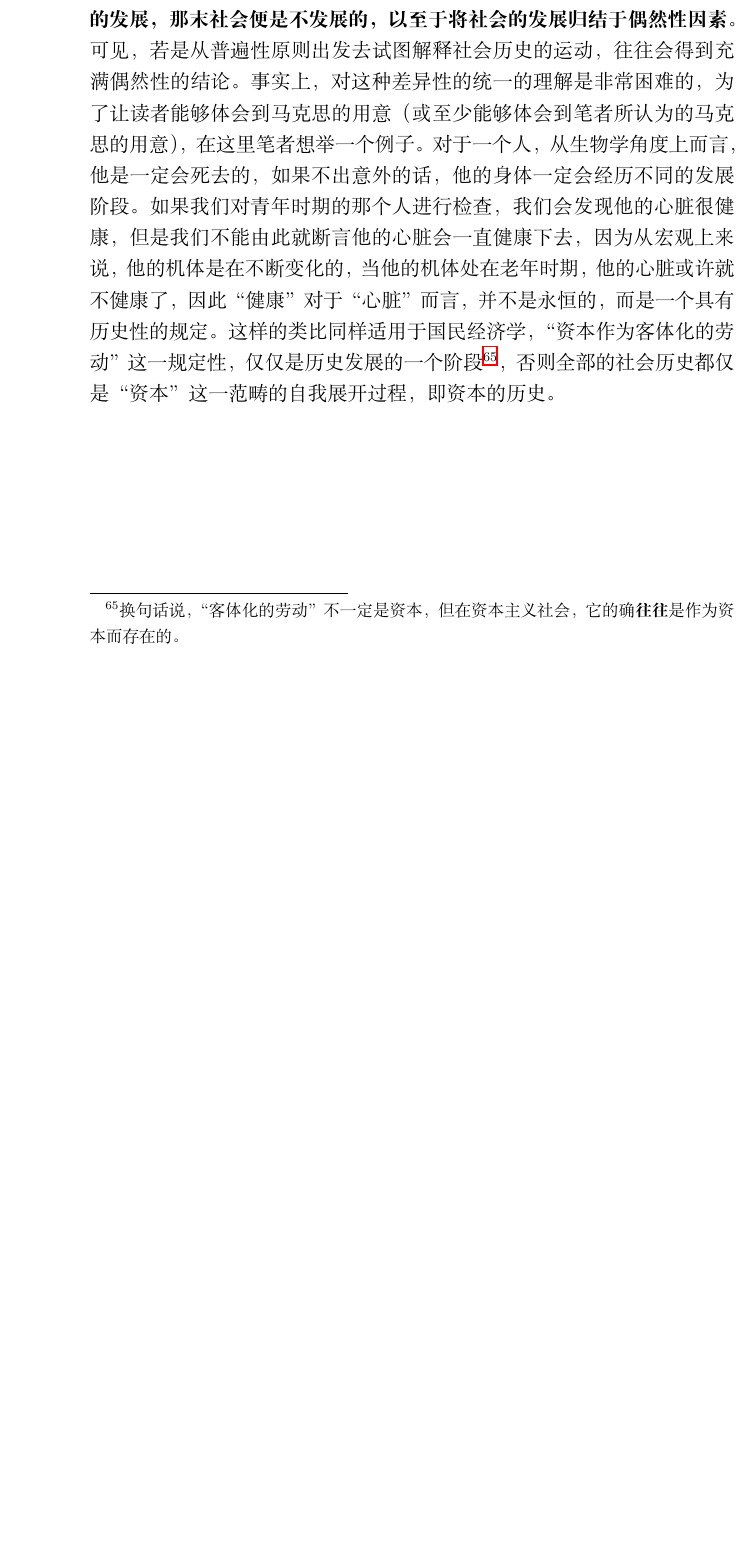
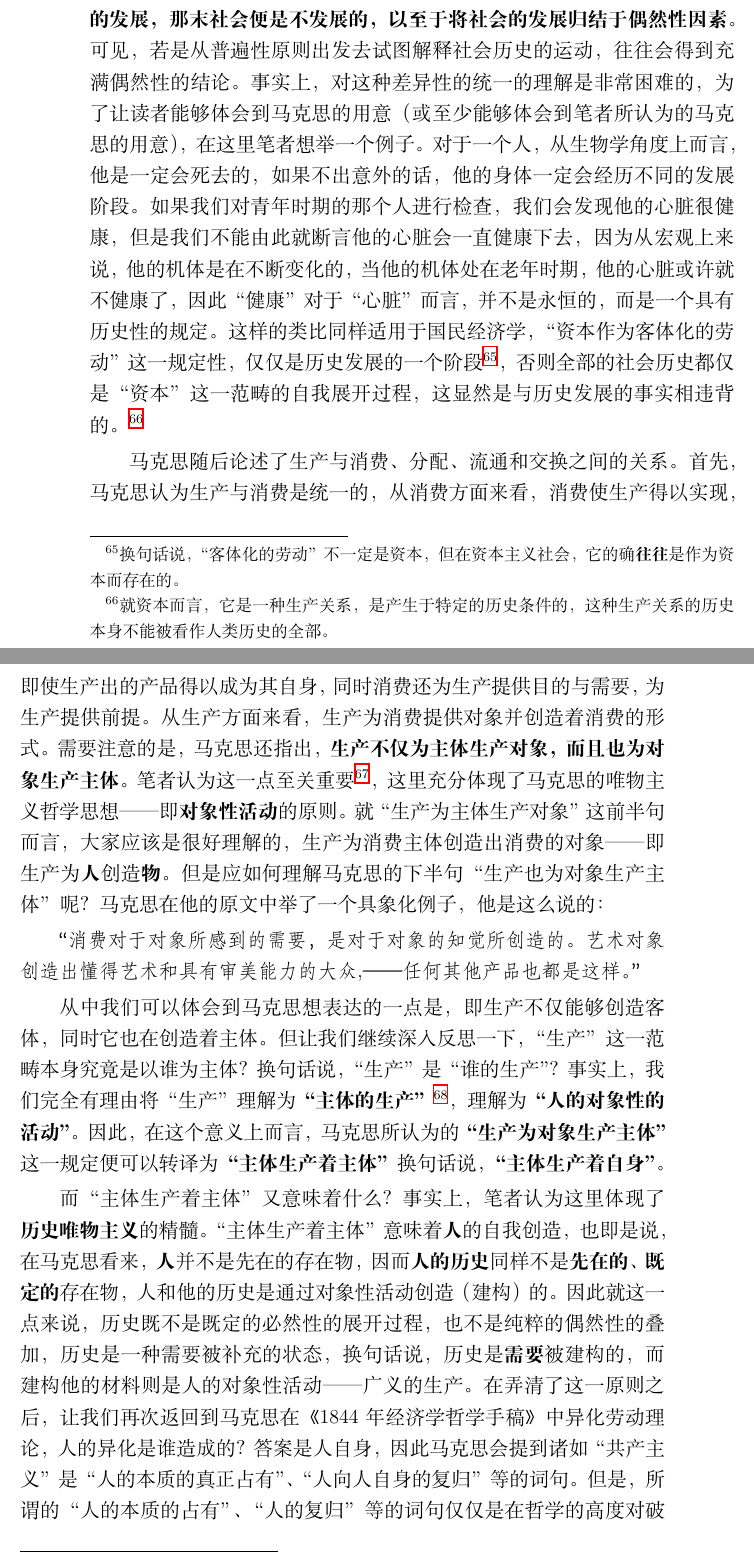
Before and after one commit to Imheaven233/Wuyunfei, a LaTeX document (politicaleconomics.tex): part of page 114 of 114 before the commit and two parts of pages 114 and 115 of 116 after it, the two joined at a grey line, cut so that both start at the same text, the shorter picture padded with empty space. Compiled offline with XeLaTeX.

Commit message:
Add files via upload

```diff
--- a/politicaleconomics.tex
+++ b/politicaleconomics.tex
@@ -1082,6 +1082,19 @@ I．真的精神；伦理。II．自我异化的精神，教养。III．确定
     “生产一般是一个抽象，但是只要它真正把共同点提出来，定下来，免得我们重复，它就是一个合理的抽象。不过，这个一般，或者说，经过比较而抽出来的共同点，本身就是有许多组成部分的、分为不同规定的东西。其中有些属于一切时代，另一些是几个时代共有的。[有些]规定是最新时代和最古时代共有的。没有它们，任何生产都无从设想；但是如果说最发达的语言和最不发达的语言共同具有一些规律和规定，那么，构成语言发展的恰恰是有别于这个一般和共同点的差别。对生产一般适用的种种规定所以要抽出来，也正是为了不致因为有了统一（主体是人，客体是自然，这总是一样的，这里已经出现了统一）而忘记本质的差别。那些证明现存社会关系永存与和谐的现代经济学家的全部智慧，就在于忘记这种差别。”
 \end{fangsong}
 
-在此我们可以看出，马克思从生产一般出发，并不是意味着马克思从普遍性原则出发。因为在马克思看来，普遍性并不是推动事物发展的原因，而否定性、差异性才是原因。\textbf{如果仅仅从一般的抽象（普遍性）中考察社会的发展，那末社会便是不发展的，以至于将社会的发展归结于偶然性因素。}可见，若是从普遍性原则出发去试图解释社会历史的运动，往往会得到充满偶然性的结论。事实上，对这种差异性的统一的理解是非常困难的，为了让读者能够体会到马克思的用意（或至少能够体会到笔者所认为的马克思的用意），在这里笔者想举一个例子。对于一个人，从生物学角度上而言，他是一定会死去的，如果不出意外的话，他的身体一定会经历不同的发展阶段。如果我们对青年时期的那个人进行检查，我们会发现他的心脏很健康，但是我们不能由此就断言他的心脏会一直健康下去，因为从宏观上来说，他的机体是在不断变化的，当他的机体处在老年时期，他的心脏或许就不健康了，因此“健康”对于“心脏”而言，并不是永恒的，而是一个具有历史性的规定。这样的类比同样适用于国民经济学，“资本作为客体化的劳动”这一规定性，仅仅是历史发展的一个阶段\footnote{换句话说，“客体化的劳动”不一定是资本，但在资本主义社会，它的确\textbf{往往}是作为资本而存在的。}，否则全部的社会历史都仅是“资本”这一范畴的自我展开过程，即资本的历史。
+在此我们可以看出，马克思从生产一般出发，并不是意味着马克思从普遍性原则出发。因为在马克思看来，普遍性并不是推动事物发展的原因，而否定性、差异性才是原因。\textbf{如果仅仅从一般的抽象（普遍性）中考察社会的发展，那末社会便是不发展的，以至于将社会的发展归结于偶然性因素。}可见，若是从普遍性原则出发去试图解释社会历史的运动，往往会得到充满偶然性的结论。事实上，对这种差异性的统一的理解是非常困难的，为了让读者能够体会到马克思的用意（或至少能够体会到笔者所认为的马克思的用意），在这里笔者想举一个例子。对于一个人，从生物学角度上而言，他是一定会死去的，如果不出意外的话，他的身体一定会经历不同的发展阶段。如果我们对青年时期的那个人进行检查，我们会发现他的心脏很健康，但是我们不能由此就断言他的心脏会一直健康下去，因为从宏观上来说，他的机体是在不断变化的，当他的机体处在老年时期，他的心脏或许就不健康了，因此“健康”对于“心脏”而言，并不是永恒的，而是一个具有历史性的规定。这样的类比同样适用于国民经济学，“资本作为客体化的劳动”这一规定性，仅仅是历史发展的一个阶段\footnote{换句话说，“客体化的劳动”不一定是资本，但在资本主义社会，它的确\textbf{往往}是作为资本而存在的。}，否则全部的社会历史都仅是“资本”这一范畴的自我展开过程，这显然是与历史发展的事实相违背的。\footnote{就资本而言，它是一种生产关系，是产生于特定的历史条件的，这种生产关系的历史本身不能被看作人类历史的全部。}
+
+马克思随后论述了生产与消费、分配、流通和交换之间的关系。首先，马克思认为生产与消费是统一的，从消费方面来看，消费使生产得以实现，即使生产出的产品得以成为其自身，同时消费还为生产提供目的与需要，为生产提供前提。从生产方面来看，生产为消费提供对象并创造着消费的形式。需要注意的是，马克思还指出，\textbf{生产不仅为主体生产对象，而且也为对象生产主体。}笔者认为这一点至关重要\footnote{笔者认为部分研究者忽略了这一点，这一点可以和张一兵教授的“我生产故历史在”的命题相联系起来，并可以用此来解释马克思早期的异化理论，其中蕴含着一种很微妙的关系，请读者务必仔细思考我下面的论述。}，这里充分体现了马克思的唯物主义哲学思想——即\textbf{对象性活动}的原则。就“生产为主体生产对象”这前半句而言，大家应该是很好理解的，生产为消费主体创造出消费的对象——即生产为\textbf{人}创造\textbf{物}。但是应如何理解马克思的下半句“生产也为对象生产主体”呢？马克思在他的原文中举了一个具象化例子，他是这么说的：
+
+\begin{fangsong}
+“消费对于对象所感到的需要，是对于对象的知觉所创造的。 艺术对象创造出懂得艺术和具有审美能力的大众,——任何其他产品也都是这样。”
+\end{fangsong}
+
+从中我们可以体会到马克思想表达的一点是，即生产不仅能够创造客体，同时它也在创造着主体。但让我们继续深入反思一下，“生产”这一范畴本身究竟是以谁为主体？换句话说，“生产”是“谁的生产”？事实上，我们完全有理由将“生产”理解为\textbf{“主体的生产”}\footnote{这里的“主体”是“生产”的定语，而不是“生产”的谓语。}，理解为\textbf{“人的对象性的活动”}。因此，在这个意义上而言，马克思所认为的\textbf{“生产为对象生产主体”}这一规定便可以转译为\textbf{“主体生产着主体”}换句话说，\textbf{“主体生产着自身”}。
+
+而“主体生产着主体”又意味着什么？事实上，笔者认为这里体现了\textbf{历史唯物主义}的精髓。“主体生产着主体”意味着\textbf{人}的自我创造，也即是说，在马克思看来，\textbf{人}并不是先在的存在物，因而\textbf{人的历史}同样不是\textbf{先在的、既定的}存在物，人和他的历史是通过对象性活动创造（建构）的。因此就这一点来说，历史既不是既定的必然性的展开过程，也不是纯粹的偶然性的叠加，历史是一种需要被补充的状态，换句话说，历史是\textbf{需要}被建构的，而建构他的材料则是人的对象性活动——广义的生产。在弄清了这一原则之后，让我们再次返回到马克思在《1844年经济学哲学手稿》中异化劳动理论，人的异化是谁造成的？答案是人自身，因此马克思会提到诸如“共产主义”是“人的本质的真正占有”、“人向人自身的复归”等的词句。但是，所谓的“人的本质的占有”、“人的复归”等的词句仅仅是在哲学的高度对破除异化之后的应然状态的概括，因此，就实际行动而言，问题并不在于如何关注人的本质，问题在于改变现存的生产关系，但似乎一些西方马克思主义学者们并没有意识到这一点\footnote{笔者认为，西马是对马克思异化理论的深入探索，他们走了马克思曾经想走但后来转而批判的路径。}。
+
+
+
 
 \end{document}
```
Also changed, not shown: politicaleconomics.pdf, 3 other files.
